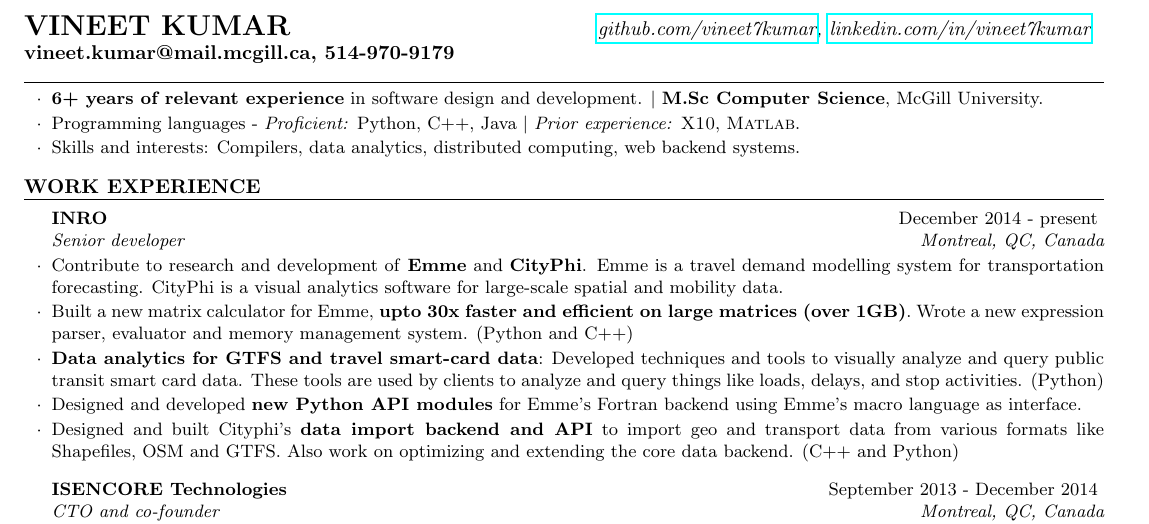
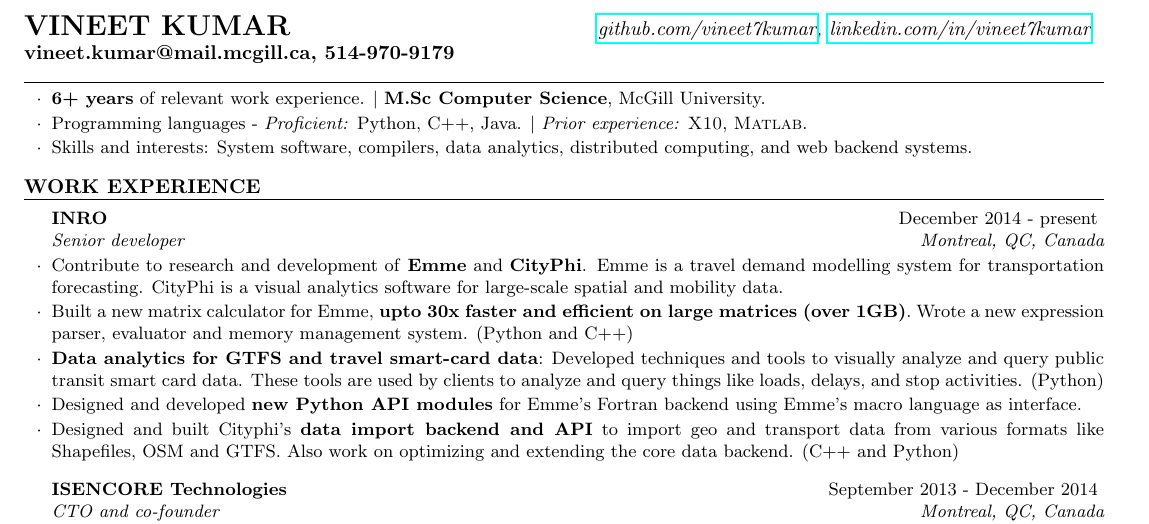
Before and after one commit to vntkmr/Resume, a LaTeX CV (resume-main/vineet_kumar_resume.tex): part of the page, cut so that both start at the same text. Compiled offline with pdfLaTeX.

Commit message:
updated summary

```diff
--- a/resume-main/vineet_kumar_resume.tex
+++ b/resume-main/vineet_kumar_resume.tex
@@ -56,12 +56,12 @@
 \smallskip \smallskip
 \begin{rSection}{} \smallskip
 \begin{lSubsection}
-\item \textbf{6+ years of relevant experience} in software design and
-        development. $\vert$ \textbf{M.Sc Computer Science}, McGill University.
-\item Programming languages - \emph{Proficient:} Python, C++, Java
+\item \textbf{6+ years} of relevant work experience.
+        $\vert$ \textbf{M.Sc Computer Science}, McGill University.
+\item Programming languages - \emph{Proficient:} Python, C++, Java.
         $\vert$ \emph{Prior experience:} \xtenx, \matlabx.
-\item Skills and interests: Compilers, data analytics,
-        distributed computing, web backend systems.
+\item Skills and interests: System software, compilers, data analytics,
+        distributed computing, and web backend systems.
 \end{lSubsection}
 \end{rSection}
 
```
Also changed, not shown: resume-main/vineet_kumar_resume.pdf.
